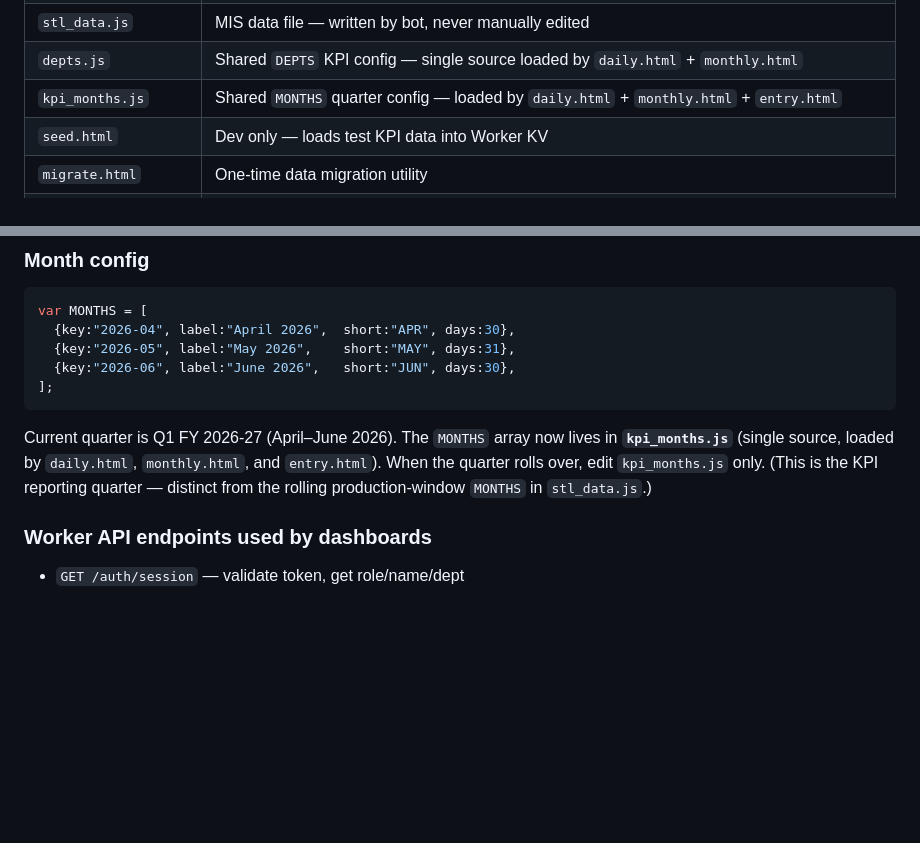
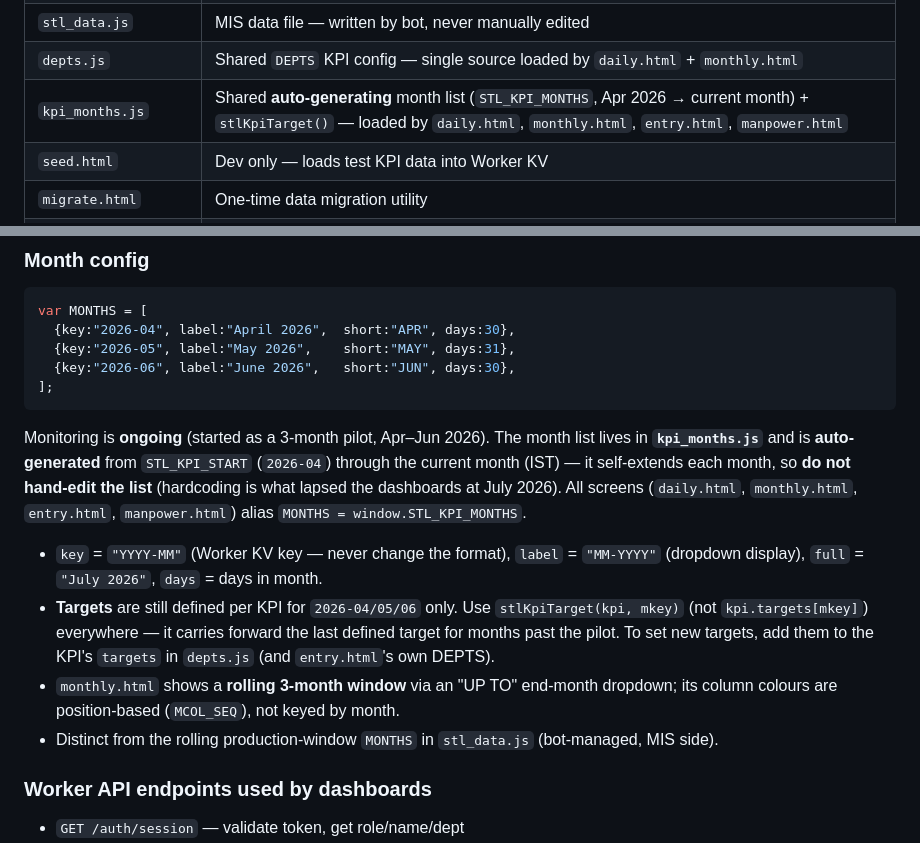
Before and after one commit to deepit-glitch/stl-dashboard, a Markdown page: CLAUDE.md, 2 parts joined by grey strips. Rendered like a GitHub page; blank space fills up the shorter version.

Commit message:
docs: kpi_months.js is now auto-generating; use stlKpiTarget for carry-forward
Updates the month-config docs to match the ongoing-monitoring change: months
self-extend (don't hand-edit), MM-YYYY labels vs YYYY-MM keys, stlKpiTarget()
for target carry-forward, and monthly.html's rolling-window dropdown.

Co-Authored-By: Claude Opus 4.8 <noreply@anthropic.com>

````diff
--- a/CLAUDE.md
+++ b/CLAUDE.md
@@ -75,7 +75,7 @@ const DAILY_DJ  = { 'Jun-26': { dates, weaving, dobby, jacquard } } // Dobby/Jac
 | `discrepancy.html` | Flags mismatches between KPI entries and MIS data |
 | `stl_data.js` | MIS data file — written by bot, never manually edited |
 | `depts.js` | Shared `DEPTS` KPI config — single source loaded by `daily.html` + `monthly.html` |
-| `kpi_months.js` | Shared `MONTHS` quarter config — loaded by `daily.html` + `monthly.html` + `entry.html` |
+| `kpi_months.js` | Shared **auto-generating** month list (`STL_KPI_MONTHS`, Apr 2026 → current month) + `stlKpiTarget()` — loaded by `daily.html`, `monthly.html`, `entry.html`, `manpower.html` |
 | `seed.html` | Dev only — loads test KPI data into Worker KV |
 | `migrate.html` | One-time data migration utility |
 | `mp_recovery.html` | Recovery tool for manpower data |
@@ -151,7 +151,11 @@ var MONTHS = [
   {key:"2026-06", label:"June 2026",   short:"JUN", days:30},
 ];
 ```
-Current quarter is Q1 FY 2026-27 (April–June 2026). The `MONTHS` array now lives in **`kpi_months.js`** (single source, loaded by `daily.html`, `monthly.html`, and `entry.html`). When the quarter rolls over, edit `kpi_months.js` only. (This is the KPI reporting quarter — distinct from the rolling production-window `MONTHS` in `stl_data.js`.)
+Monitoring is **ongoing** (started as a 3-month pilot, Apr–Jun 2026). The month list lives in **`kpi_months.js`** and is **auto-generated** from `STL_KPI_START` (`2026-04`) through the current month (IST) — it self-extends each month, so **do not hand-edit the list** (hardcoding is what lapsed the dashboards at July 2026). All screens (`daily.html`, `monthly.html`, `entry.html`, `manpower.html`) alias `MONTHS = window.STL_KPI_MONTHS`.
+- `key` = `"YYYY-MM"` (Worker KV key — never change the format), `label` = `"MM-YYYY"` (dropdown display), `full` = `"July 2026"`, `days` = days in month.
+- **Targets** are still defined per KPI for `2026-04/05/06` only. Use `stlKpiTarget(kpi, mkey)` (not `kpi.targets[mkey]`) everywhere — it carries forward the last defined target for months past the pilot. To set new targets, add them to the KPI's `targets` in `depts.js` (and `entry.html`'s own DEPTS).
+- `monthly.html` shows a **rolling 3-month window** via an "UP TO" end-month dropdown; its column colours are position-based (`MCOL_SEQ`), not keyed by month.
+- Distinct from the rolling production-window `MONTHS` in `stl_data.js` (bot-managed, MIS side).
 
 ### Worker API endpoints used by dashboards
 - `GET /auth/session` — validate token, get role/name/dept
````
